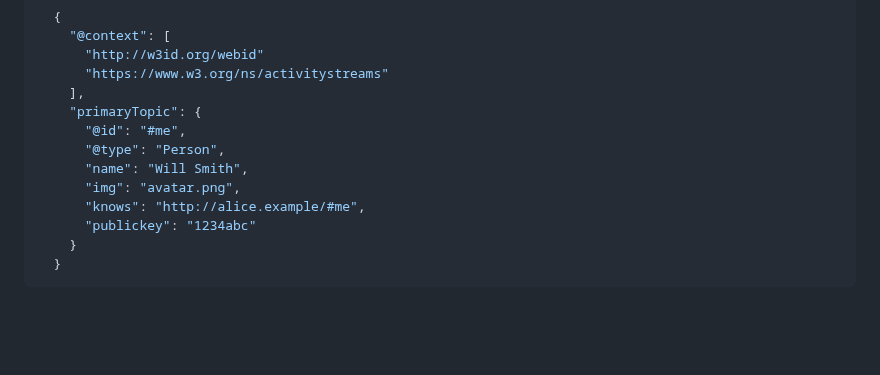
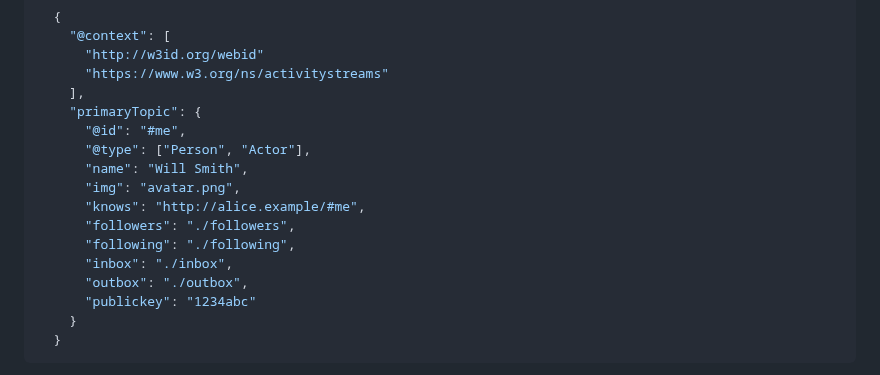
Before and after one commit to solid-lite/draft-spec, a Markdown page: README.md, the part around the change. Drawn GitHub-style; blank space fills up the shorter version.

Commit message:
add AP terms closes #21

```diff
--- a/README.md
+++ b/README.md
@@ -77,10 +77,14 @@ Example of a Resource JSON:
     ],
     "primaryTopic": {
       "@id": "#me",
-      "@type": "Person",
+      "@type": ["Person", "Actor"],
       "name": "Will Smith",
       "img": "avatar.png",
       "knows": "http://alice.example/#me",
+      "followers": "./followers",
+      "following": "./following",
+      "inbox": "./inbox",
+      "outbox": "./outbox",
       "publickey": "1234abc"
     }
   }
```
